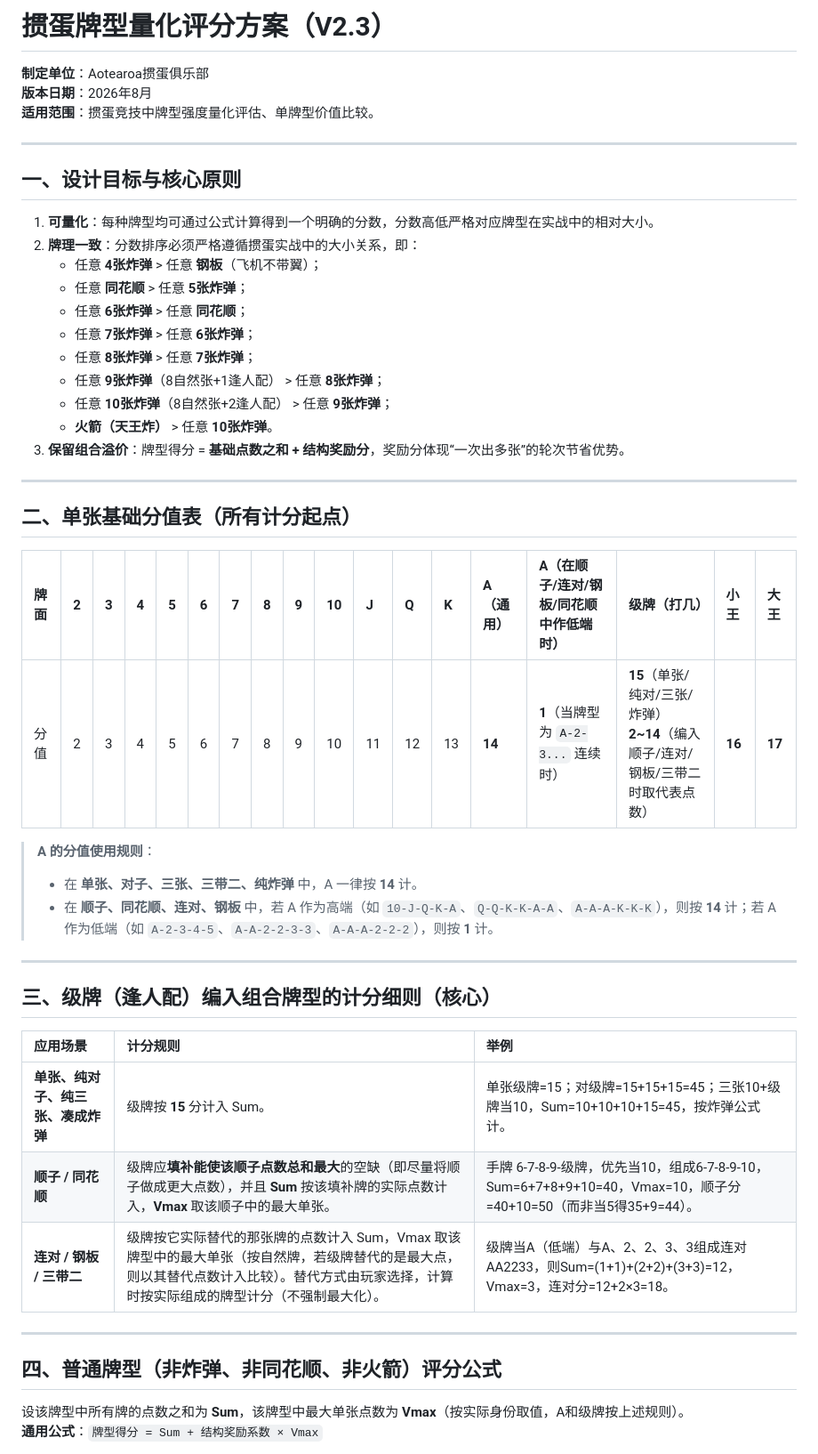
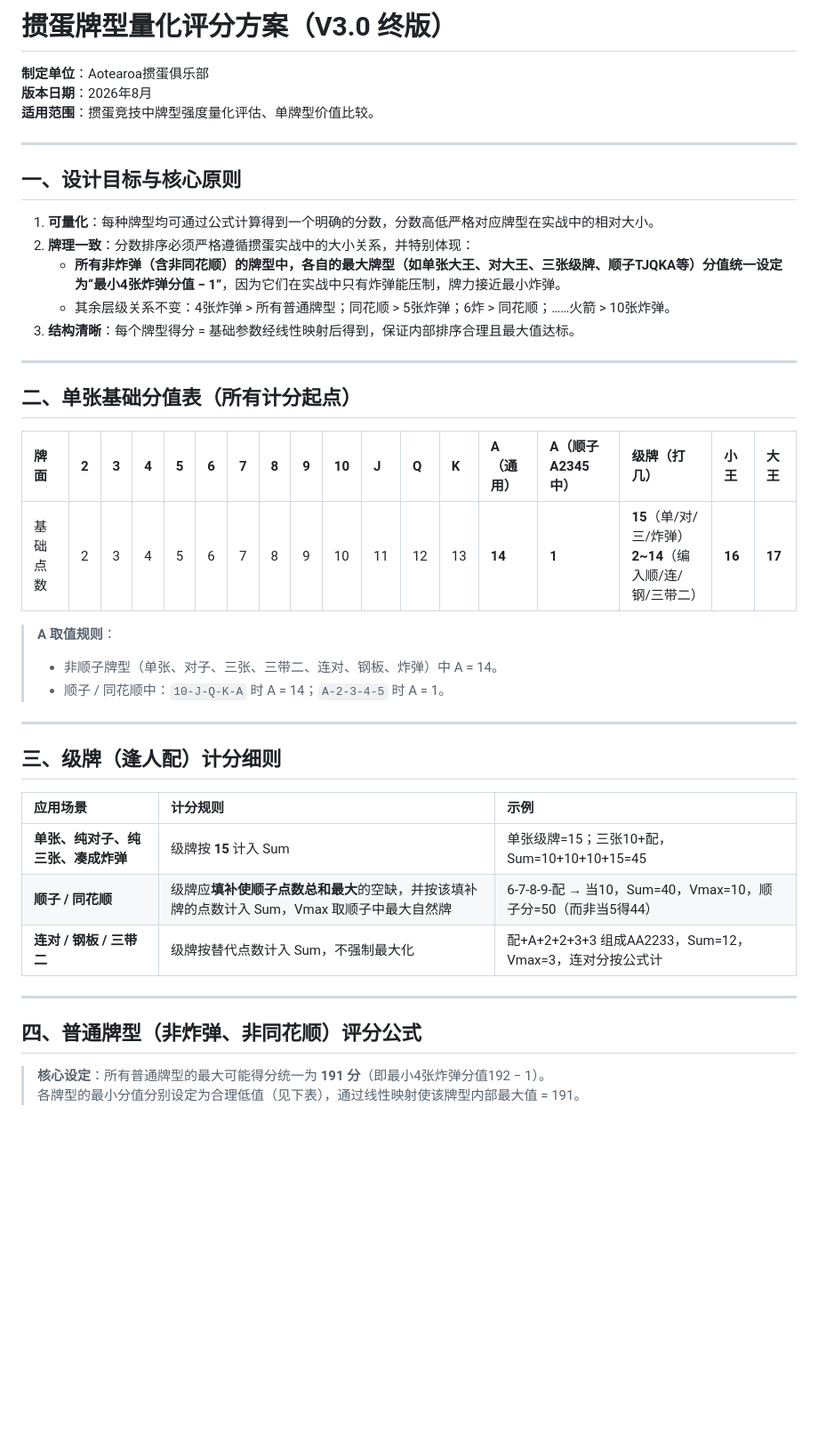
Before and after one commit to NZSpark/guandan, a Markdown page: docs/掼蛋牌型量化评分方案.md, the part around one of its changes. Shown at 89% size. Rendered like a GitHub page; blank space fills up the shorter version.

```diff
--- a/docs/掼蛋牌型量化评分方案.md
+++ b/docs/掼蛋牌型量化评分方案.md
@@ -1,6 +1,4 @@
-
-
-# 掼蛋牌型量化评分方案（V2.3）
+# 掼蛋牌型量化评分方案（V3.0 终版）
 
 **制定单位**：Aotearoa掼蛋俱乐部
 **版本日期**：2026年8月
@@ -11,43 +9,37 @@
 ## 一、设计目标与核心原则
 
 1. **可量化**：每种牌型均可通过公式计算得到一个明确的分数，分数高低严格对应牌型在实战中的相对大小。
-2. **牌理一致**：分数排序必须严格遵循掼蛋实战中的大小关系，即：
-   - 任意 **4张炸弹** > 任意 **钢板**（飞机不带翼）；
-   - 任意 **同花顺** > 任意 **5张炸弹**；
-   - 任意 **6张炸弹** > 任意 **同花顺**；
-   - 任意 **7张炸弹** > 任意 **6张炸弹**；
-   - 任意 **8张炸弹** > 任意 **7张炸弹**；
-   - 任意 **9张炸弹**（8自然张+1逢人配） > 任意 **8张炸弹**；
-   - 任意 **10张炸弹**（8自然张+2逢人配） > 任意 **9张炸弹**；
-   - **火箭（天王炸）** > 任意 **10张炸弹**。
-3. **保留组合溢价**：牌型得分 = **基础点数之和 + 结构奖励分**，奖励分体现“一次出多张”的轮次节省优势。
+2. **牌理一致**：分数排序必须严格遵循掼蛋实战中的大小关系，并特别体现：
+   - **所有非炸弹（含非同花顺）的牌型中，各自的最大牌型（如单张大王、对大王、三张级牌、顺子TJQKA等）分值统一设定为“最小4张炸弹分值 − 1”**，因为它们在实战中只有炸弹能压制，牌力接近最小炸弹。
+   - 其余层级关系不变：4张炸弹 > 所有普通牌型；同花顺 > 5张炸弹；6炸 > 同花顺；……火箭 > 10张炸弹。
+3. **结构清晰**：每个牌型得分 = 基础参数经线性映射后得到，保证内部排序合理且最大值达标。
 
 ---
 
 ## 二、单张基础分值表（所有计分起点）
 
-| 牌面 | 2 | 3 | 4 | 5 | 6 | 7 | 8 | 9 | 10 | J | Q | K | **A（通用）** | **A（在顺子/连对/钢板/同花顺中作低端时）** | **级牌（打几）** | **小王** | **大王** |
+| 牌面 | 2 | 3 | 4 | 5 | 6 | 7 | 8 | 9 | 10 | J | Q | K | **A（通用）** | **A（顺子A2345中）** | **级牌（打几）** | **小王** | **大王** |
 | :--- | :--- | :--- | :--- | :--- | :--- | :--- | :--- | :--- | :--- | :--- | :--- | :--- | :--- | :--- | :--- | :--- | :--- |
-| 分值 | 2 | 3 | 4 | 5 | 6 | 7 | 8 | 9 | 10 | 11 | 12 | 13 | **14** | **1**（当牌型为 `A-2-3...` 连续时） | **15**（单张/纯对/三张/炸弹）<br>**2~14**（编入顺子/连对/钢板/三带二时取代表点数） | **16** | **17** |
+| 基础点数 | 2 | 3 | 4 | 5 | 6 | 7 | 8 | 9 | 10 | 11 | 12 | 13 | **14** | **1** | **15**（单/对/三/炸弹）<br>**2~14**（编入顺/连/钢/三带二） | **16** | **17** |
 
-> **A 的分值使用规则**：
-> - 在 **单张、对子、三张、三带二、纯炸弹** 中，A 一律按 **14** 计。
-> - 在 **顺子、同花顺、连对、钢板** 中，若 A 作为高端（如 `10-J-Q-K-A`、`Q-Q-K-K-A-A`、`A-A-A-K-K-K`），则按 **14** 计；若 A 作为低端（如 `A-2-3-4-5`、`A-A-2-2-3-3`、`A-A-A-2-2-2`），则按 **1** 计。
+> **A 取值规则**：
+> - 非顺子牌型（单张、对子、三张、三带二、连对、钢板、炸弹）中 A = 14。
+> - 顺子 / 同花顺中：`10-J-Q-K-A` 时 A = 14；`A-2-3-4-5` 时 A = 1。
 
 ---
 
-## 三、级牌（逢人配）编入组合牌型的计分细则（核心）
+## 三、级牌（逢人配）计分细则
 
-| 应用场景 | 计分规则 | 举例 |
+| 应用场景 | 计分规则 | 示例 |
 | :--- | :--- | :--- |
-| **单张、纯对子、纯三张、凑成炸弹** | 级牌按 **15** 分计入 Sum。 | 单张级牌=15；对级牌=15+15+15=45；三张10+级牌当10，Sum=10+10+10+15=45，按炸弹公式计。 |
-| **顺子 / 同花顺** | 级牌应**填补能使该顺子点数总和最大**的空缺（即尽量将顺子做成更大点数），并且 **Sum** 按该填补牌的实际点数计入，**Vmax** 取该顺子中的最大单张。 | 手牌 6-7-8-9-级牌，优先当10，组成6-7-8-9-10，Sum=6+7+8+9+10=40，Vmax=10，顺子分=40+10=50（而非当5得35+9=44）。 |
-| **连对 / 钢板 / 三带二** | 级牌按它实际替代的那张牌的点数计入 Sum，Vmax 取该牌型中的最大单张（按自然牌，若级牌替代的是最大点，则以其替代点数计入比较）。替代方式由玩家选择，计算时按实际组成的牌型计分（不强制最大化）。 | 级牌当A（低端）与A、2、2、3、3组成连对AA2233，则Sum=(1+1)+(2+2)+(3+3)=12，Vmax=3，连对分=12+2×3=18。 |
+| **单张、纯对子、纯三张、凑成炸弹** | 级牌按 **15** 计入 Sum | 单张级牌=15；三张10+配，Sum=10+10+10+15=45 |
+| **顺子 / 同花顺** | 级牌应**填补使顺子点数总和最大**的空缺，并按该填补牌的点数计入 Sum，Vmax 取顺子中最大自然牌 | 6-7-8-9-配 → 当10，Sum=40，Vmax=10，顺子分=50（而非当5得44） |
+| **连对 / 钢板 / 三带二** | 级牌按替代点数计入 Sum，不强制最大化 | 配+A+2+2+3+3 组成AA2233，Sum=12，Vmax=3，连对分按公式计 |
 
 ---
 
-## 四、普通牌型（非炸弹、非同花顺、非火箭）评分公式
+## 四、普通牌型（非炸弹、非同花顺）评分公式
 
-设该牌型中所有牌的点数之和为 **Sum**，该牌型中最大单张点数为 **Vmax**（按实际身份取值，A和级牌按上述规则）。
-**通用公式**：`牌型得分 = Sum + 结构奖励系数 × Vmax`
+> **核心设定**：所有普通牌型的最大可能得分统一为 **191 分**（即最小4张炸弹分值192 − 1）。
+> 各牌型的最小分值分别设定为合理低值（见下表），通过线性映射使该牌型内部最大值 = 191。
 
```
Also changed, not shown: other parts of docs/掼蛋牌型量化评分方案.md (+72 -67 lines).
